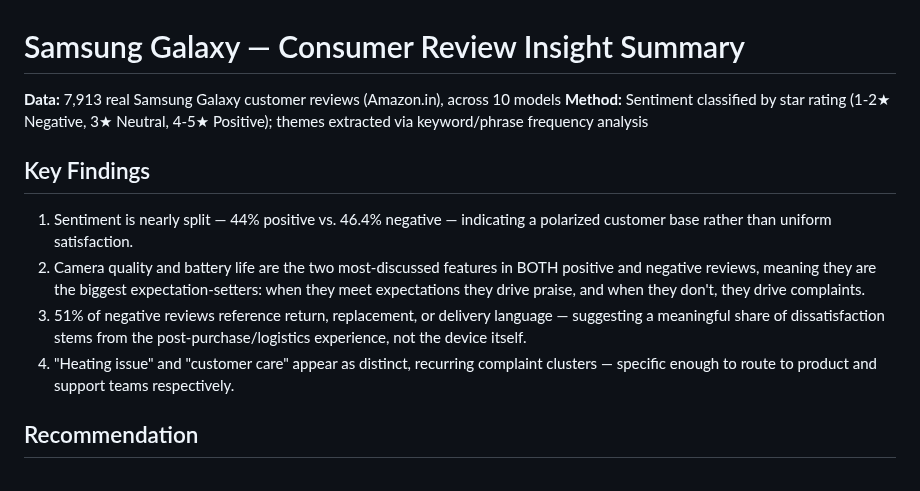
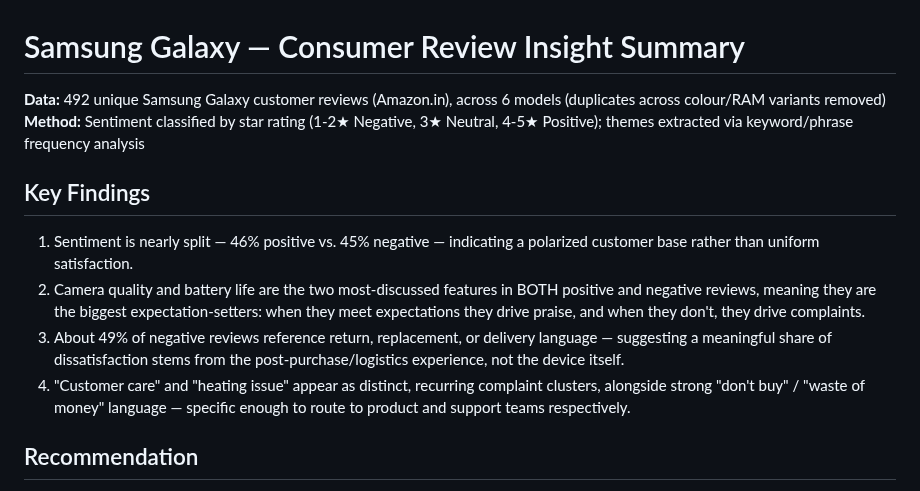
Before and after one commit to Nancy-gith/samsung-review-sentiment-analysis, a Markdown page: insight_summary.md, the part around the change. GitHub-like rendering.

```diff
--- a/insight_summary.md
+++ b/insight_summary.md
@@ -1,14 +1,14 @@
 # Samsung Galaxy — Consumer Review Insight Summary
 
-**Data:** 7,913 real Samsung Galaxy customer reviews (Amazon.in), across 10 models
+**Data:** 492 unique Samsung Galaxy customer reviews (Amazon.in), across 6 models (duplicates across colour/RAM variants removed)
 **Method:** Sentiment classified by star rating (1-2★ Negative, 3★ Neutral, 4-5★ Positive); themes extracted via keyword/phrase frequency analysis
 
 ## Key Findings
 
-1. Sentiment is nearly split — 44% positive vs. 46.4% negative — indicating a polarized customer base rather than uniform satisfaction.
+1. Sentiment is nearly split — 46% positive vs. 45% negative — indicating a polarized customer base rather than uniform satisfaction.
 2. Camera quality and battery life are the two most-discussed features in BOTH positive and negative reviews, meaning they are the biggest expectation-setters: when they meet expectations they drive praise, and when they don't, they drive complaints.
-3. 51% of negative reviews reference return, replacement, or delivery language — suggesting a meaningful share of dissatisfaction stems from the post-purchase/logistics experience, not the device itself.
-4. "Heating issue" and "customer care" appear as distinct, recurring complaint clusters — specific enough to route to product and support teams respectively.
+3. About 49% of negative reviews reference return, replacement, or delivery language — suggesting a meaningful share of dissatisfaction stems from the post-purchase/logistics experience, not the device itself.
+4. "Customer care" and "heating issue" appear as distinct, recurring complaint clusters, alongside strong "don't buy" / "waste of money" language — specific enough to route to product and support teams respectively.
 
 ## Recommendation
 Given camera/battery drive both praise and complaints, standardizing pre-sale expectation-setting (accurate spec messaging) alongside return-process improvements could meaningfully shift the negative-to-positive ratio without requiring a hardware change.
```
Also changed, not shown: README.md (+16 -6 lines), samsung_sentiment_analysis.png, 2 other files.
